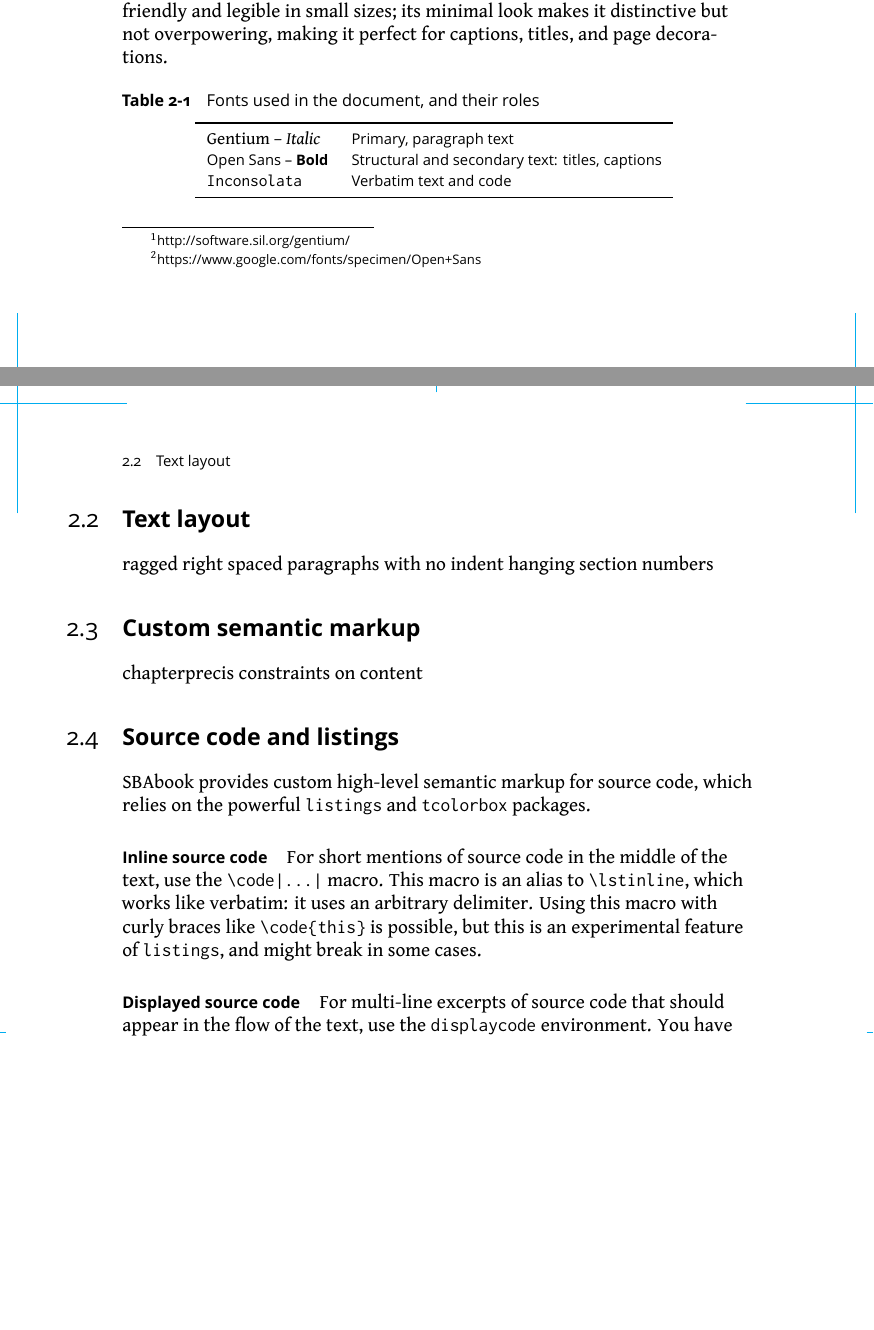
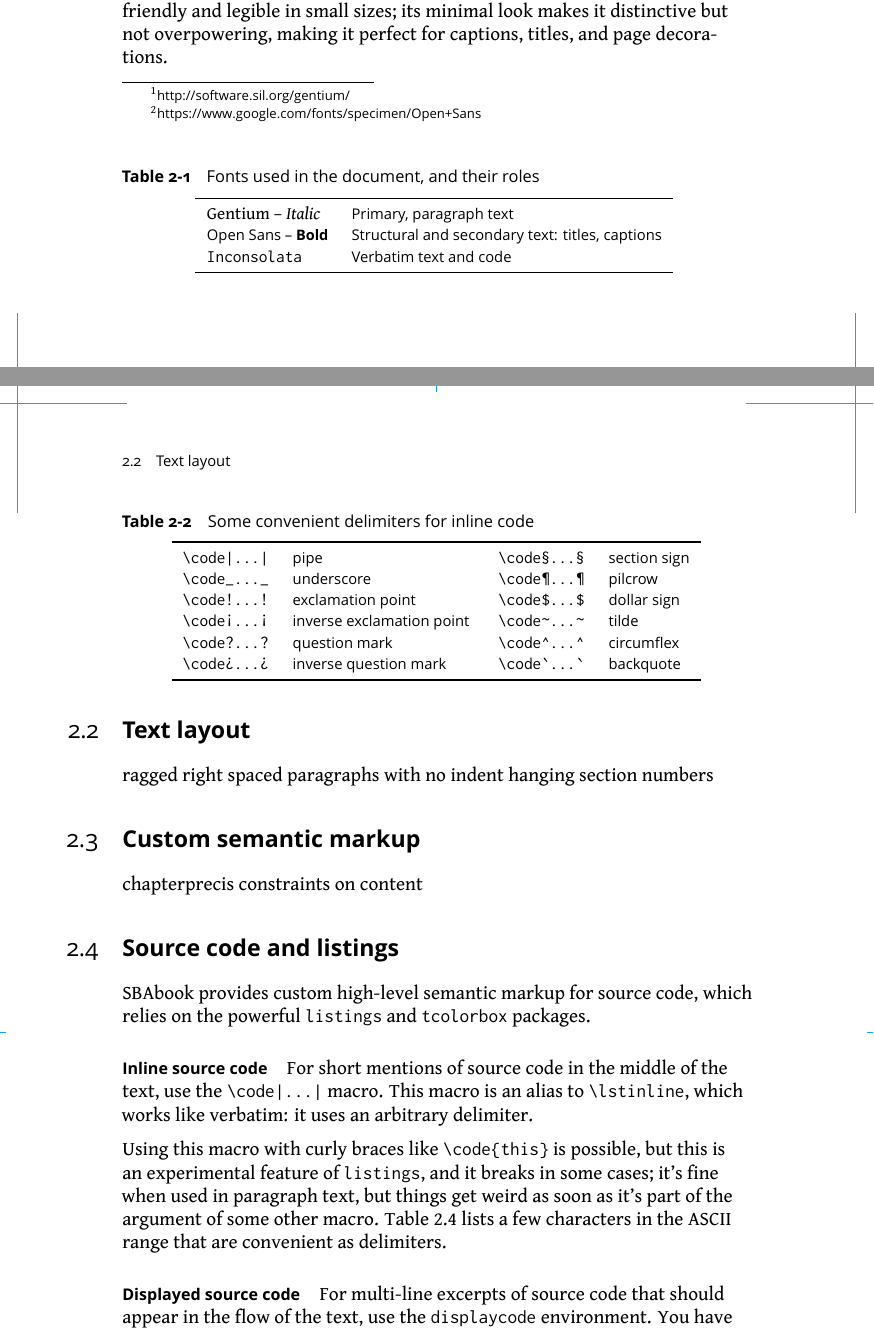
Before and after one commit to cdlm/sbabook, a LaTeX book (sbabook.tex): two parts of pages 10 and 11 of 12, joined at a grey line, cut so that both start at the same text, the shorter picture padded with empty space. Compiled offline with XeLaTeX.

Commit message:
Delimiters for inline listings

```diff
--- a/sbabook.tex
+++ b/sbabook.tex
@@ -207,7 +207,7 @@ but friendly and legible in small sizes; its minimal look makes it distinctive
 but not overpowering, making it perfect for captions, titles, and page
 decorations.
 
-\begin{table}[htb]
+\begin{table}
   \caption{Fonts used in the document, and their roles}
   \begin{tabular}{ll}
     \toprule
@@ -244,8 +244,27 @@ For short mentions of source code in the middle of the text, use the
 \code§\code|...|§ macro.
 This macro is an alias to \code§\lstinline§, which works like verbatim: it uses
 an arbitrary delimiter.
+
 Using this macro with curly braces like \code§\code{this}§ is possible, but this
-is an experimental feature of \code{listings}, and might break in some cases.
+is an experimental feature of \code{listings}, and it breaks in some cases; it's
+fine when used in paragraph text, but things get weird as soon as it's part of
+the argument of some other macro.
+Table~\ref{tab:codeDelims} lists a few characters in the ASCII range that are
+convenient as delimiters.
+
+\begin{table}\label{tab:codeDelims}
+  \caption{Some convenient delimiters for inline code}
+  \begin{tabular}{ll@{\qquad}ll}
+    \toprule
+    \code_\code|...|_ & pipe                      & \code¶\code§...§¶ & section sign \\
+    \code|\code_..._| & underscore                & \code§\code¶...¶§ & pilcrow      \\
+    \code¡\code!...!¡ & exclamation point         & \code~\code$...$~ & dollar sign  \\
+    \code!\code¡...¡! & inverse exclamation point & \code$\code~...~$ & tilde        \\
+    \code¿\code?...?¿ & question mark             & \code`\code^...^` & circumflex   \\
+    \code?\code¿...¿? & inverse question mark     & \code^\code`...`^ & backquote    \\
+    \bottomrule
+  \end{tabular}
+\end{table}
 
 
 \paragraph{Displayed source code}
```
